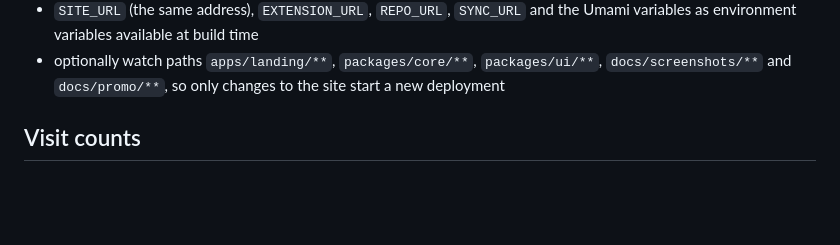
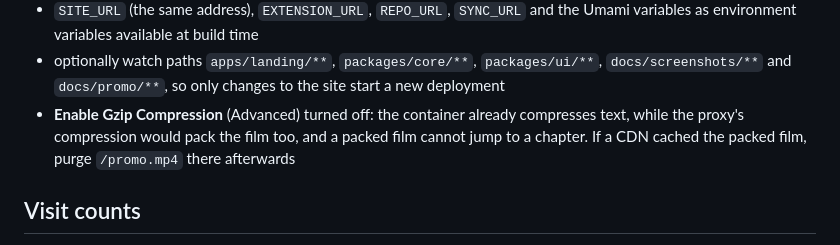
Before and after one commit to DontAskForAnything/tabcabin, a Markdown page: docs/landing.md, the part around the change. Drawn GitHub-style; blank space fills up the shorter version.

Commit message:
docs(site): leave compression to the container on Coolify
The proxy's gzip also packed promo.mp4, so the film could not jump to a chapter.

```diff
--- a/docs/landing.md
+++ b/docs/landing.md
@@ -113,6 +113,9 @@ In Coolify, add the repository as a new application (a private one through the G
   environment variables available at build time
 - optionally watch paths `apps/landing/**`, `packages/core/**`, `packages/ui/**`,
   `docs/screenshots/**` and `docs/promo/**`, so only changes to the site start a new deployment
+- **Enable Gzip Compression** (Advanced) turned off: the container already compresses text, while
+  the proxy's compression would pack the film too, and a packed film cannot jump to a chapter. If a
+  CDN cached the packed film, purge `/promo.mp4` there afterwards
 
 ## Visit counts
 
```
